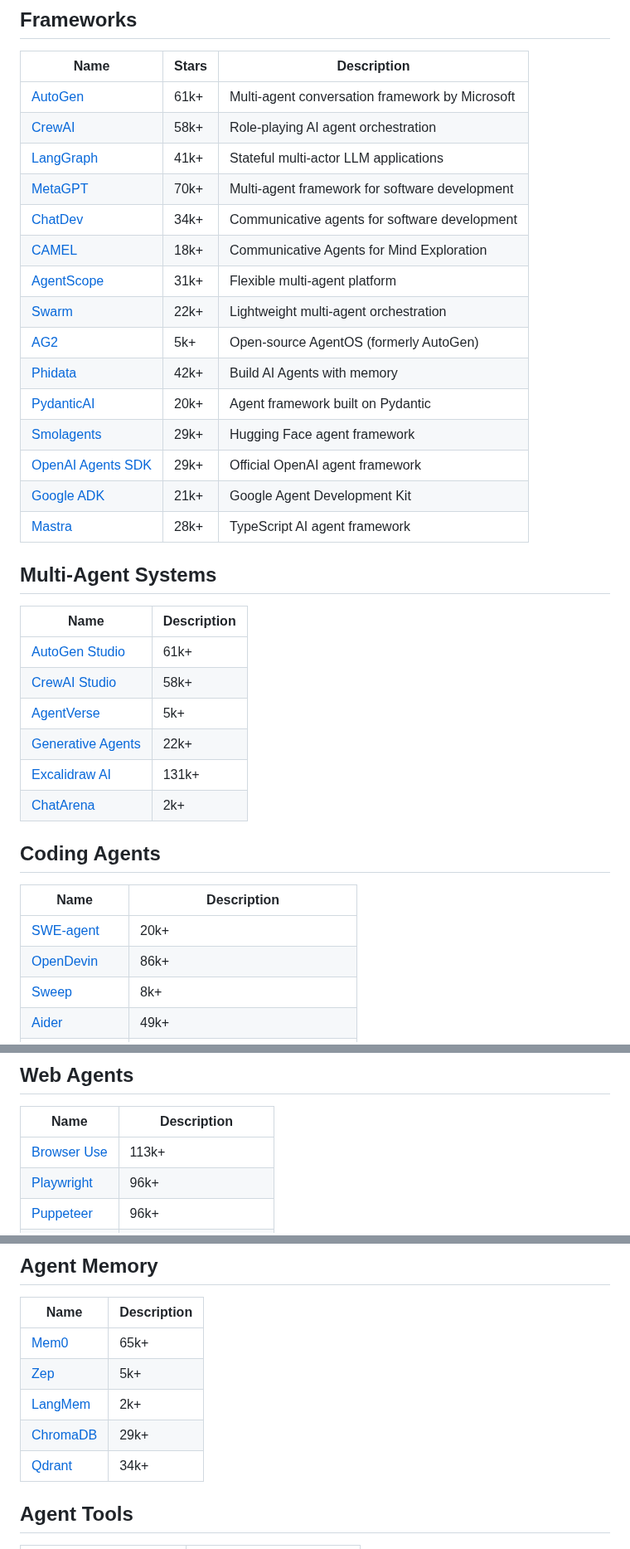
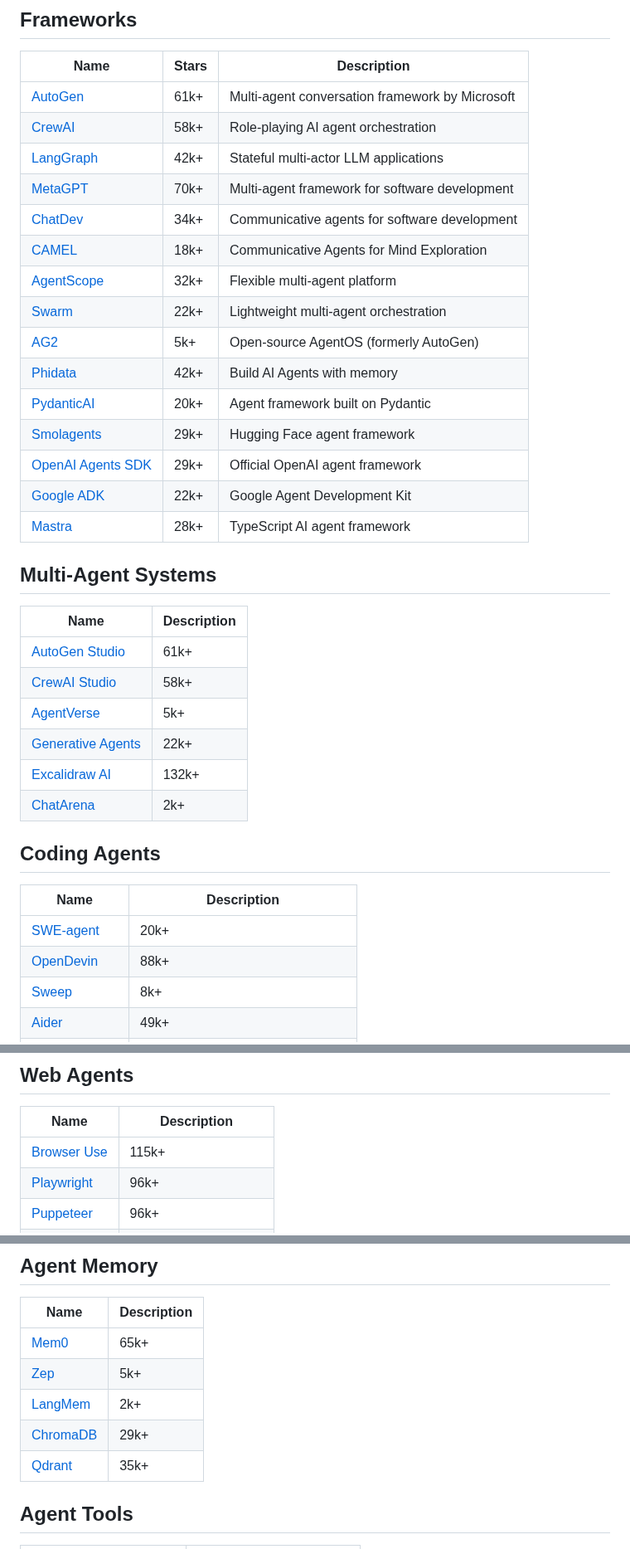
Before and after one commit to asdfgh12345123/awesome-ai-agents, a Markdown page: README.md, 3 parts joined by grey strips. Shown at 83% size. Rendered like a GitHub page.

Commit message:
Auto-update star counts [skip ci]

```diff
--- a/README.md
+++ b/README.md
@@ -37,18 +37,18 @@ Awesome AI Agents is a focused list for anyone exploring how AI agents are built
 |------|-------|-------------|
 | [AutoGen](https://github.com/microsoft/autogen) | 61k+ | Multi-agent conversation framework by Microsoft |
 | [CrewAI](https://github.com/joaomdmoura/crewai) | 58k+ | Role-playing AI agent orchestration |
-| [LangGraph](https://github.com/langchain-ai/langgraph) | 41k+ | Stateful multi-actor LLM applications |
+| [LangGraph](https://github.com/langchain-ai/langgraph) | 42k+ | Stateful multi-actor LLM applications |
 | [MetaGPT](https://github.com/geekan/MetaGPT) | 70k+ | Multi-agent framework for software development |
 | [ChatDev](https://github.com/OpenBMB/ChatDev) | 34k+ | Communicative agents for software development |
 | [CAMEL](https://github.com/camel-ai/camel) | 18k+ | Communicative Agents for Mind Exploration |
-| [AgentScope](https://github.com/modelscope/agentscope) | 31k+ | Flexible multi-agent platform |
+| [AgentScope](https://github.com/modelscope/agentscope) | 32k+ | Flexible multi-agent platform |
 | [Swarm](https://github.com/openai/swarm) | 22k+ | Lightweight multi-agent orchestration |
 | [AG2](https://github.com/ag2ai/ag2) | 5k+ | Open-source AgentOS (formerly AutoGen) |
 | [Phidata](https://github.com/phidatahq/phidata) | 42k+ | Build AI Agents with memory |
 | [PydanticAI](https://github.com/pydantic/pydantic-ai) | 20k+ | Agent framework built on Pydantic |
 | [Smolagents](https://github.com/huggingface/smolagents) | 29k+ | Hugging Face agent framework |
 | [OpenAI Agents SDK](https://github.com/openai/openai-agents-python) | 29k+ | Official OpenAI agent framework |
-| [Google ADK](https://github.com/google/adk-python) | 21k+ | Google Agent Development Kit |
+| [Google ADK](https://github.com/google/adk-python) | 22k+ | Google Agent Development Kit |
 | [Mastra](https://github.com/mastra-ai/mastra) | 28k+ | TypeScript AI agent framework |
 
 ## Multi-Agent Systems
@@ -58,14 +58,14 @@ Awesome AI Agents is a focused list for anyone exploring how AI agents are built
 | [CrewAI Studio](https://github.com/crewAIInc/crewAI) | 58k+ |
 | [AgentVerse](https://github.com/OpenBMB/AgentVerse) | 5k+ |
 | [Generative Agents](https://github.com/joonspk-research/generative_agents) | 22k+ |
-| [Excalidraw AI](https://github.com/excalidraw/excalidraw) | 131k+ |
+| [Excalidraw AI](https://github.com/excalidraw/excalidraw) | 132k+ |
 | [ChatArena](https://github.com/Farama-Foundation/ChatArena) | 2k+ |
 
 ## Coding Agents
 | Name | Description |
 |------|-------------|
 | [SWE-agent](https://github.com/princeton-nlp/SWE-agent) | 20k+ |
-| [OpenDevin](https://github.com/All-Hands-AI/OpenHands) | 86k+ |
+| [OpenDevin](https://github.com/All-Hands-AI/OpenHands) | 88k+ |
 | [Sweep](https://github.com/sweepai/sweep) | 8k+ |
 | [Aider](https://github.com/paul-gauthier/aider) | 49k+ |
 | [Cursor](https://www.cursor.sh/) | AI-first code editor |
@@ -90,7 +90,7 @@ Awesome AI Agents is a focused list for anyone exploring how AI agents are built
 ## Web Agents
 | Name | Description |
 |------|-------------|
-| [Browser Use](https://github.com/browser-use/browser-use) | 113k+ |
+| [Browser Use](https://github.com/browser-use/browser-use) | 115k+ |
 | [Playwright](https://github.com/microsoft/playwright) | 96k+ |
 | [Puppeteer](https://github.com/puppeteer/puppeteer) | 96k+ |
 | [Selenium](https://github.com/SeleniumHQ/selenium) | 34k+ |
@@ -114,7 +114,7 @@ Awesome AI Agents is a focused list for anyone exploring how AI agents are built
 | [Zep](https://github.com/getzep/zep) | 5k+ |
 | [LangMem](https://github.com/langchain-ai/langmem) | 2k+ |
 | [ChromaDB](https://github.com/chroma-core/chroma) | 29k+ |
-| [Qdrant](https://github.com/qdrant/qdrant) | 34k+ |
+| [Qdrant](https://github.com/qdrant/qdrant) | 35k+ |
 
 ## Agent Tools
 | Name | Description |
```
